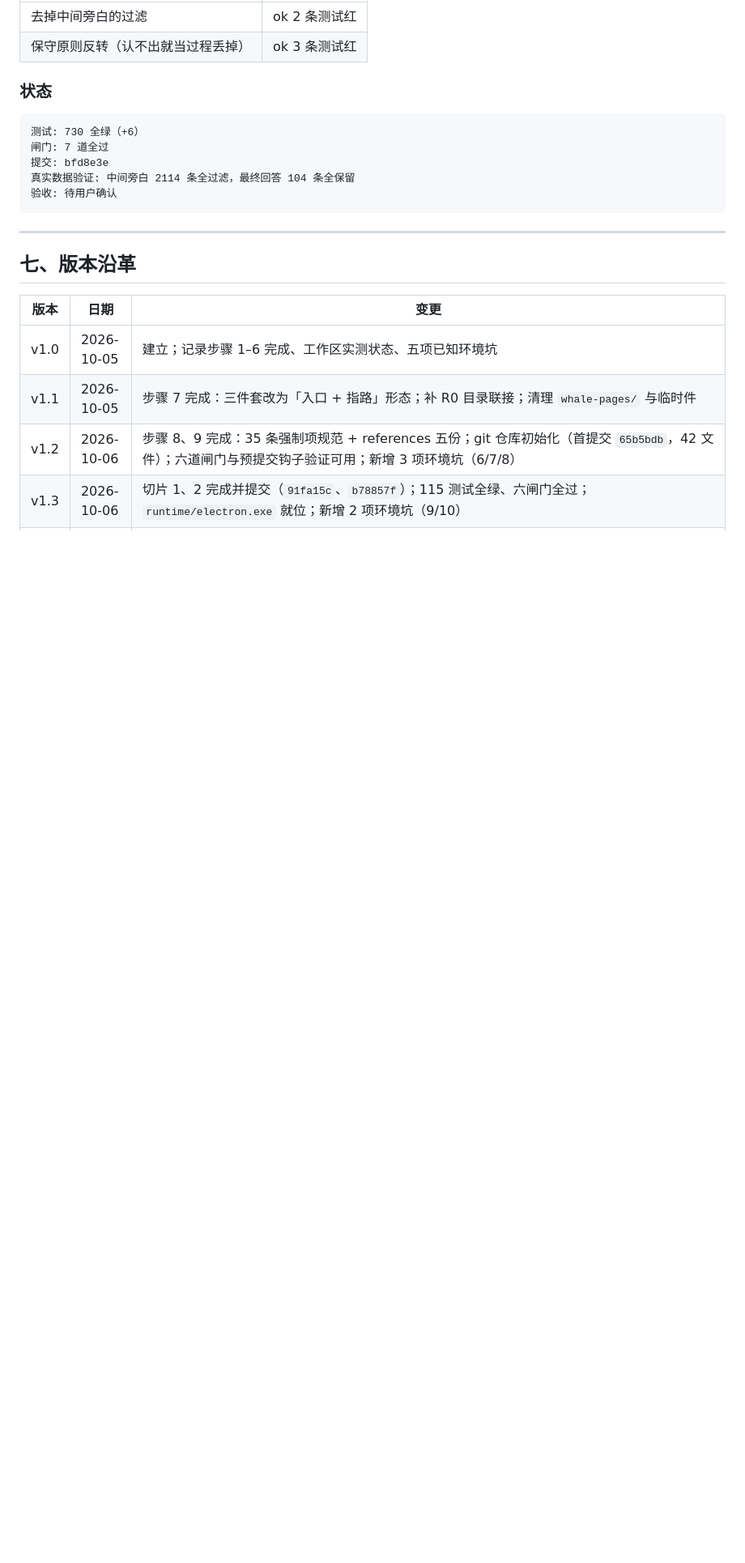
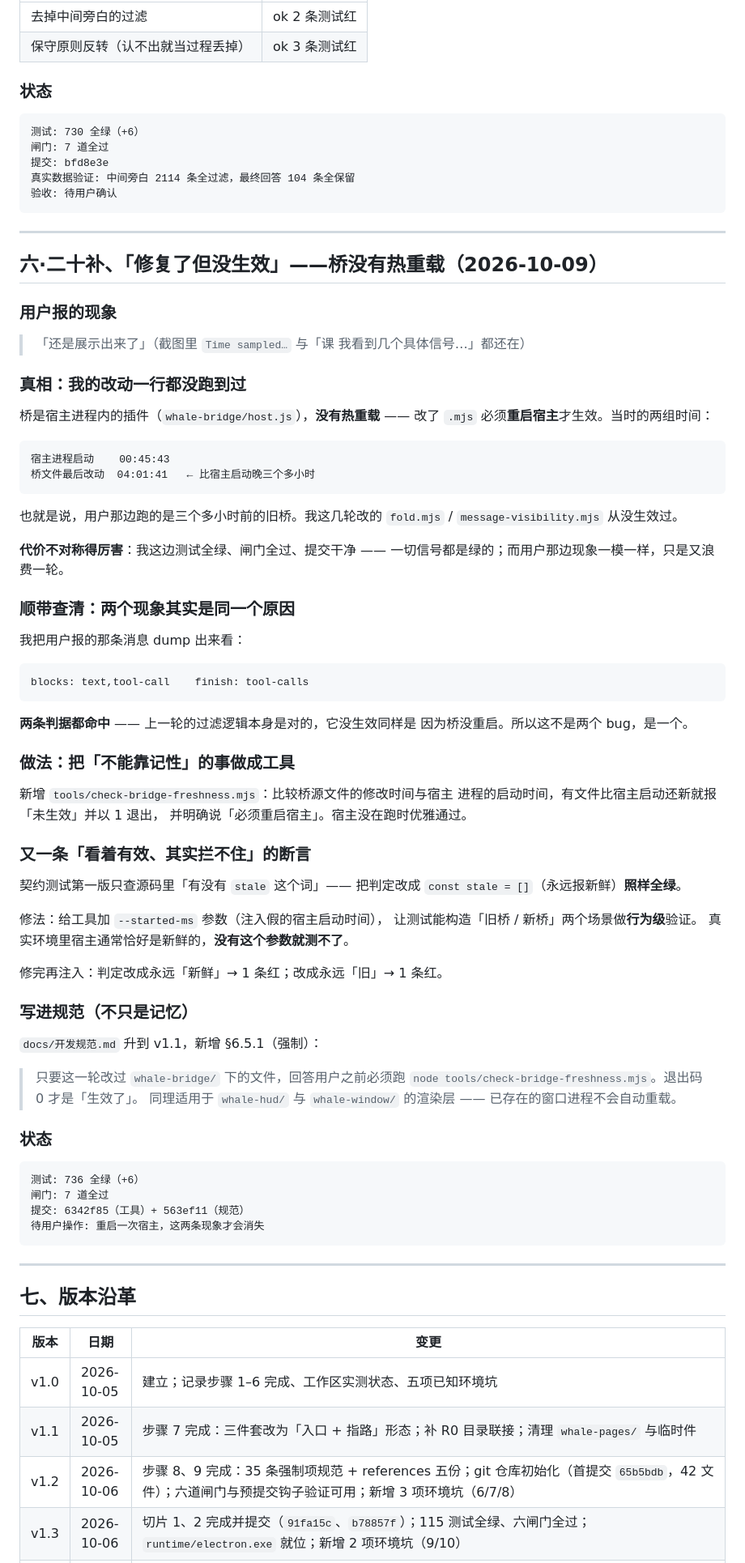
Before and after one commit to 1642775464-lang/whale-desktop, a Markdown page: Whale-STATUS.md, the part around one of its changes. Shown at 81% size. Drawn GitHub-style; blank space fills up the shorter version.

Commit message:
Whale-STATUS v3.5：查出「修复了但没生效」
- 新增「六·二十补」：用户报的现象、真相（桥无热重载、宿主启动时间
  早于桥改动三个多小时）、两个现象其实同一原因（dump 原始事件证明
  判据都命中）、新增检查工具、又一条假断言及其修法、
  写进开发规范 §6.5.1（强制）。
- 环境坑表补 61（桥没有热重载）与 62（判定类工具的测试
  必须能构造出两种结论）。
- 版本沿革补 v3.5，文档版本号升至 v3.5。

````diff
--- a/Whale-STATUS.md
+++ b/Whale-STATUS.md
@@ -1513,6 +1515,76 @@ assistant 消息里。桥把其中的 text 块照常抽出来推进消息流，
 提交: bfd8e3e
 真实数据验证: 中间旁白 2114 条全过滤，最终回答 104 条全保留
 验收: 待用户确认
+```
+
+---
+
+## 六·二十补、「修复了但没生效」——桥没有热重载（2026-10-09）
+
+### 用户报的现象
+
+> 「还是展示出来了」（截图里 `Time sampled…` 与「课 我看到几个具体信号…」都还在）
+
+### 真相：我的改动一行都没跑到过
+
+桥是宿主进程内的插件（`whale-bridge/host.js`），**没有热重载** ——
+改了 `.mjs` 必须**重启宿主**才生效。当时的两组时间：
+
+```text
+宿主进程启动    00:45:43
+桥文件最后改动  04:01:41   ← 比宿主启动晚三个多小时
+```
+
+也就是说，用户那边跑的是三个多小时前的旧桥。我这几轮改的
+`fold.mjs` / `message-visibility.mjs` 从没生效过。
+
+**代价不对称得厉害**：我这边测试全绿、闸门全过、提交干净 ——
+一切信号都是绿的；而用户那边现象一模一样，只是又浪费一轮。
+
+### 顺带查清：两个现象其实是同一个原因
+
+我把用户报的那条消息 dump 出来看：
+
+```text
+blocks: text,tool-call    finish: tool-calls
+```
+
+**两条判据都命中** —— 上一轮的过滤逻辑本身是对的，它没生效同样是
+因为桥没重启。所以这不是两个 bug，是一个。
+
+### 做法：把「不能靠记性」的事做成工具
+
+新增 `tools/check-bridge-freshness.mjs`：比较桥源文件的修改时间与宿主
+进程的启动时间，有文件比宿主启动还新就报「未生效」并以 1 退出，
+并明确说「必须重启宿主」。宿主没在跑时优雅通过。
+
+### 又一条「看着有效、其实拦不住」的断言
+
+契约测试第一版只查源码里「有没有 `stale` 这个词」——
+把判定改成 `const stale = []`（永远报新鲜）**照样全绿**。
+
+修法：给工具加 `--started-ms` 参数（注入假的宿主启动时间），
+让测试能构造「旧桥 / 新桥」两个场景做**行为级**验证。
+真实环境里宿主通常恰好是新鲜的，**没有这个参数就测不了**。
+
+修完再注入：判定改成永远「新鲜」→ 1 条红；改成永远「旧」→ 1 条红。
+
+### 写进规范（不只是记忆）
+
+`docs/开发规范.md` 升到 v1.1，新增 §6.5.1（强制）：
+
+> 只要这一轮改过 `whale-bridge/` 下的文件，回答用户之前必须跑
+> `node tools/check-bridge-freshness.mjs`。退出码 0 才是「生效了」。
+> 同理适用于 `whale-hud/` 与 `whale-window/` 的渲染层 ——
+> 已存在的窗口进程不会自动重载。
+
+### 状态
+
+```kv
+测试: 736 全绿（+6）
+闸门: 7 道全过
+提交: 6342f85（工具）+ 563ef11（规范）
+待用户操作: 重启一次宿主，这两条现象才会消失
 ```
 
 ---
````
Also changed, not shown: other parts of Whale-STATUS.md (+4 -1 lines).
